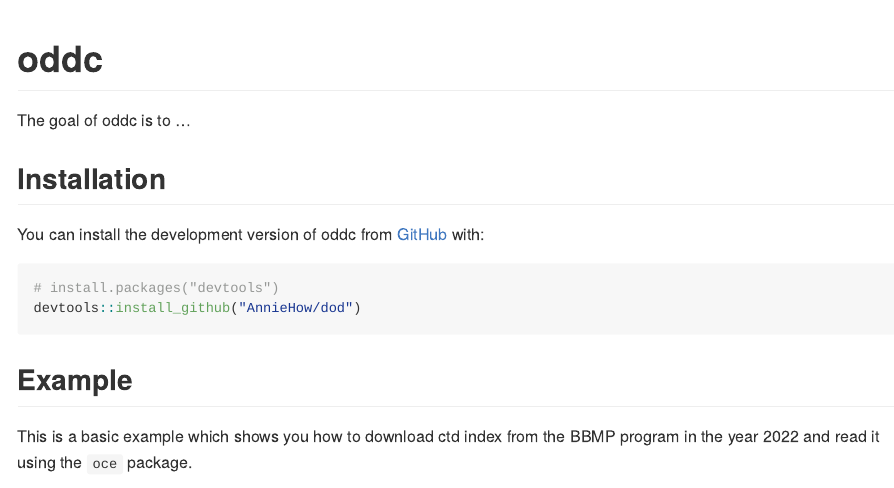
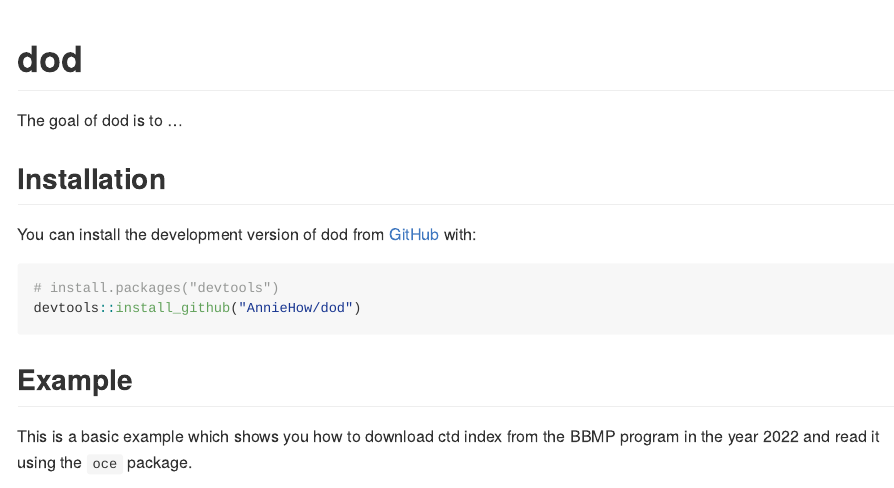
Before and after one commit to AnnieHow/dod, an R Markdown document (README.Rmd): the page in a window 1100 px wide, from its top. Rendered offline with R 4.5, knitr and Pandoc, with nearby package versions; some code elsewhere in the file could not run offline; badge pictures from the web are left out.

Commit message:
Fixing Errors

````diff
--- a/README.Rmd
+++ b/README.Rmd
@@ -13,17 +13,17 @@ knitr::opts_chunk$set(
 )
 ```
 
-# oddc
+# dod
 
 <!-- badges: start -->
-[![CRAN status](https://www.r-pkg.org/badges/version/oddc)](https://CRAN.R-project.org/package=oddc)
+[![CRAN status](https://www.r-pkg.org/badges/version/dod)](https://CRAN.R-project.org/package=dod)
 <!-- badges: end -->
 
-The goal of oddc is to ...
+The goal of dod is to ...
 
 ## Installation
 
-You can install the development version of oddc from [GitHub](https://github.com/) with:
+You can install the development version of dod from [GitHub](https://github.com/) with:
 
 ``` r
 # install.packages("devtools")
````
Also changed, not shown: R/ctd.R (+6 -4 lines), 6 other files.
